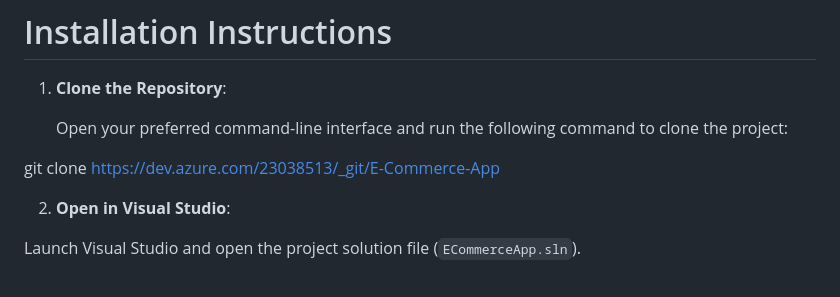
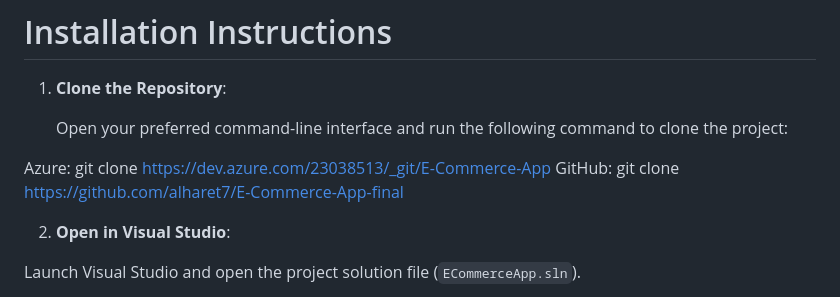
Before and after one commit to alharet7/E-Commerce-App-final, a Markdown page: README.md, the part around the change. GitHub-like rendering.

```diff
--- a/README.md
+++ b/README.md
@@ -15,7 +15,8 @@ manner of technical products from laptops to their needed accessories to screens
 
    Open your preferred command-line interface and run the following command to clone the project:
 
-git clone https://dev.azure.com/23038513/_git/E-Commerce-App
+Azure: git clone https://dev.azure.com/23038513/_git/E-Commerce-App
+GitHub: git clone https://github.com/alharet7/E-Commerce-App-final
 
 2. **Open in Visual Studio**:
 
```
